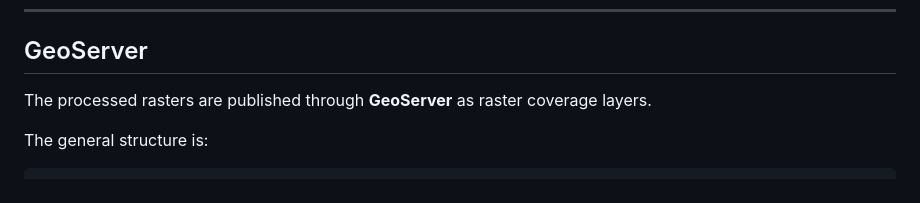
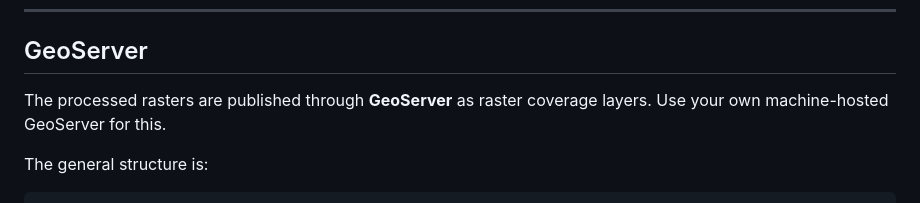
Before and after one commit to mtalha07/Cloud-Optimized-Raster-Visualization-on-Web-Map, a Markdown page: README.md, the part around the change. GitHub-like rendering.

Commit message:
Clarify GeoServer usage in README
Added note about using a machine-hosted GeoServer.

```diff
--- a/README.md
+++ b/README.md
@@ -208,7 +208,7 @@ COG is useful for large raster workflows because the raster is internally organi
 
 ## GeoServer
 
-The processed rasters are published through **GeoServer** as raster coverage layers.
+The processed rasters are published through **GeoServer** as raster coverage layers. Use your own machine-hosted GeoServer for this.
 
 The general structure is:
 
```
